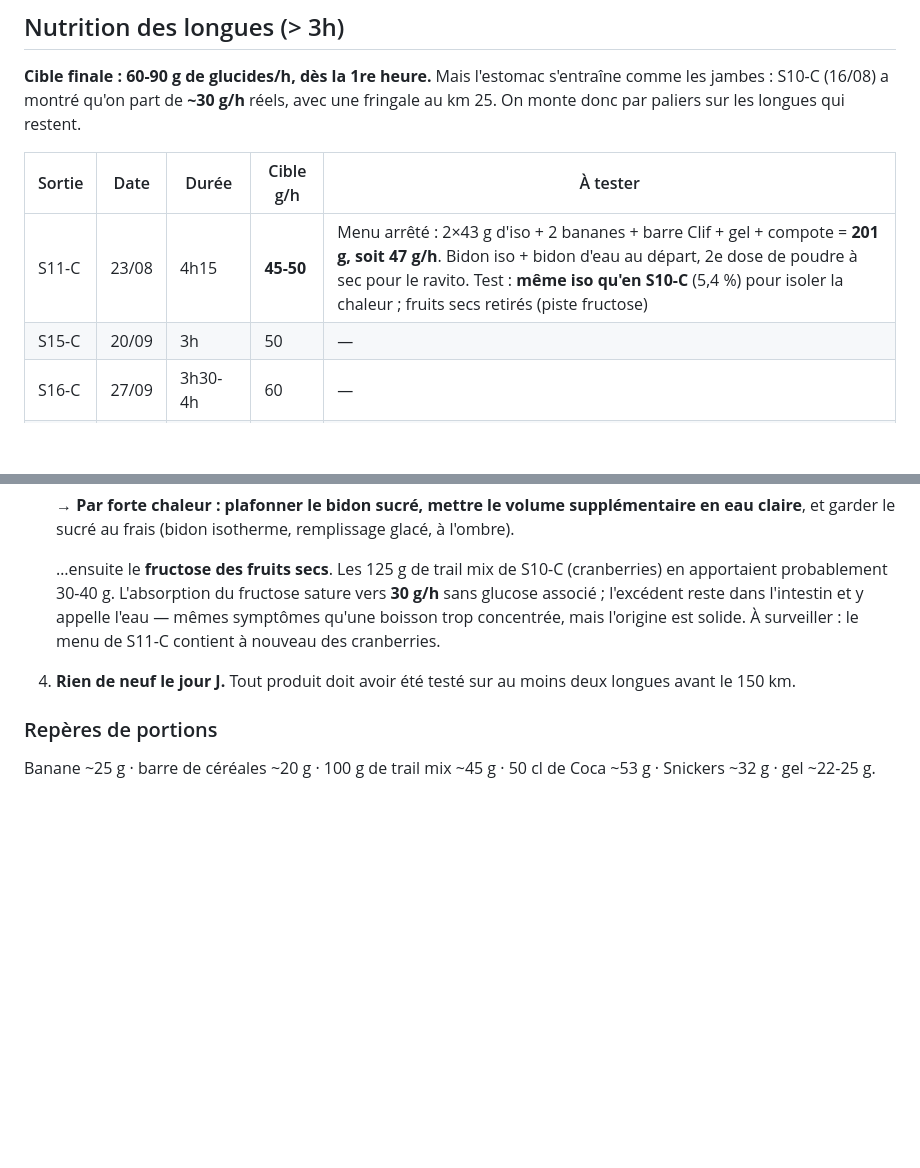
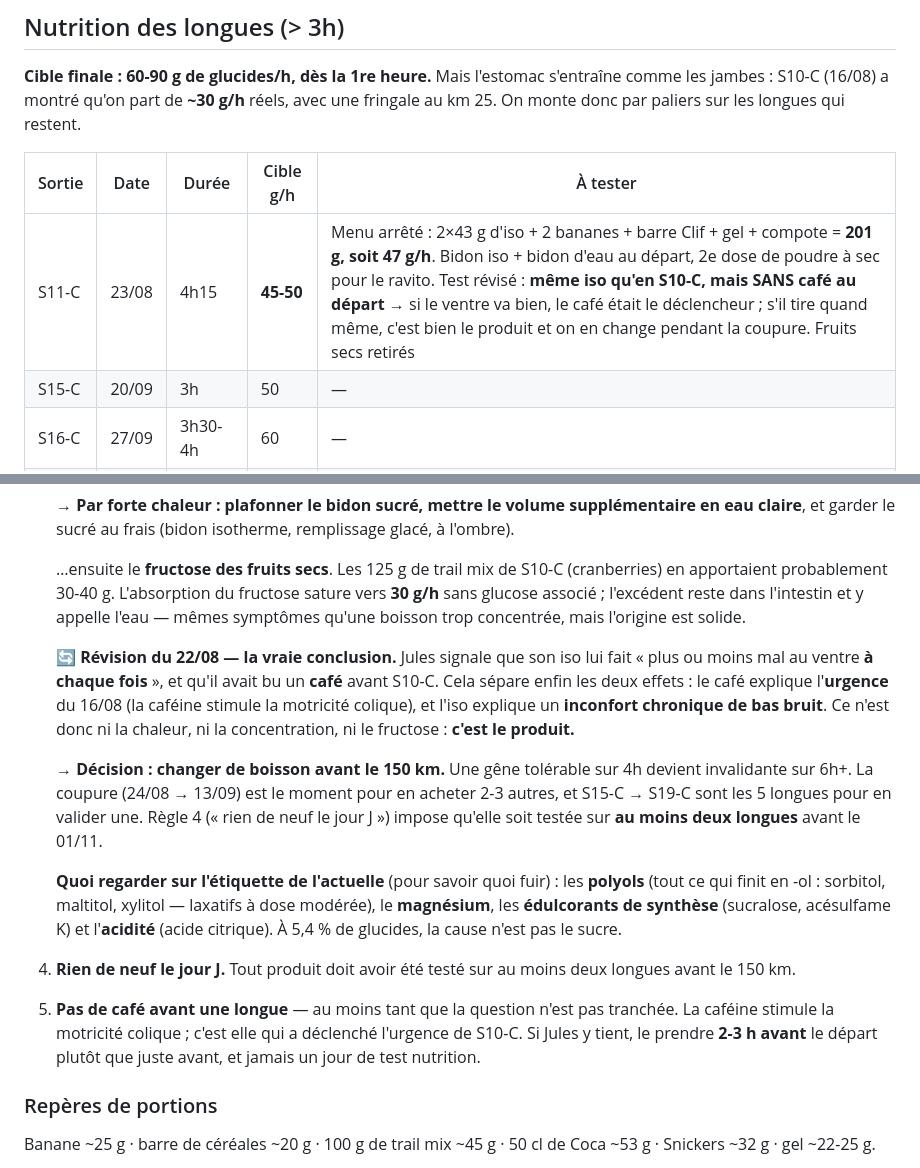
Before and after one commit to Skycryck/plan-entrainement, a Markdown page: plan/04-phase-2-build.md, 2 parts joined by grey strips. GitHub-like rendering; blank space fills up the shorter version.

Commit message:
S10-C : le cafe separe de l'iso, et decision de changer de boisson
Jules precise deux choses qui separent enfin les effets :
- il avait pris un cafe avant de partir le 16/08. La cafeine stimule la
  motricite colique : c'est le declencheur aigu de l'urgence du km 20,
  sans lien avec l'iso, la chaleur ou les cranberries.
- son iso lui fait "plus ou moins mal au ventre a chaque fois". Ce n'est
  donc pas un incident isole mais une intolerance chronique de bas bruit.

Conclusion : ni la chaleur, ni la concentration (5,4 %), ni le fructose.
C'est le produit. Une gene tolerable sur 4h devient invalidante sur 6h+,
donc decision de changer de boisson avant le 150 km. La coupure sert a en
acheter 2-3 autres, S15-C a S19-C a en valider une, et la regle "rien de
neuf le jour J" impose deux longues de validation avant le 01/11.

Ajout d'une regle 5 au protocole : pas de cafe avant une longue tant que
la question n'est pas tranchee, et jamais un jour de test nutrition.

Le test de S11-C change de question : meme iso, mais sans cafe au depart.
Si le ventre va bien, c'etait le cafe ; s'il tire quand meme, c'est le
produit et on tranche des la coupure.

Ajout d'une liste de ce qu'il faut regarder sur l'etiquette (polyols,
magnesium, edulcorants de synthese, acidite) : a 5,4 % de glucides, la
cause n'est pas le sucre.

Maj journal (note S10-C) et plan/04-phase-2-build.md.

Co-Authored-By: Claude Opus 4.8 <noreply@anthropic.com>

```diff
--- a/plan/04-phase-2-build.md
+++ b/plan/04-phase-2-build.md
@@ -48,7 +48,7 @@ fringale au km 25. On monte donc par paliers sur les longues qui restent.
 
 | Sortie | Date | Durée | Cible g/h | À tester |
 |---|---|---|---|---|
-| S11-C | 23/08 | 4h15 | **45-50** | Menu arrêté : 2×43 g d'iso + 2 bananes + barre Clif + gel + compote = **201 g, soit 47 g/h**. Bidon iso + bidon d'eau au départ, 2e dose de poudre à sec pour le ravito. Test : **même iso qu'en S10-C** (5,4 %) pour isoler la chaleur ; fruits secs retirés (piste fructose) |
+| S11-C | 23/08 | 4h15 | **45-50** | Menu arrêté : 2×43 g d'iso + 2 bananes + barre Clif + gel + compote = **201 g, soit 47 g/h**. Bidon iso + bidon d'eau au départ, 2e dose de poudre à sec pour le ravito. Test révisé : **même iso qu'en S10-C, mais SANS café au départ** → si le ventre va bien, le café était le déclencheur ; s'il tire quand même, c'est bien le produit et on en change pendant la coupure. Fruits secs retirés |
 | S15-C | 20/09 | 3h | 50 | — |
 | S16-C | 27/09 | 3h30-4h | 60 | — |
 | S17-C | 04/10 | 4h15 | 70 | — |
@@ -85,10 +85,30 @@ fringale au km 25. On monte donc par paliers sur les longues qui restent.
    …ensuite le **fructose des fruits secs**. Les 125 g de trail mix de S10-C (cranberries)
    en apportaient probablement 30-40 g. L'absorption du fructose sature vers **30 g/h** sans
    glucose associé ; l'excédent reste dans l'intestin et y appelle l'eau — mêmes symptômes
-   qu'une boisson trop concentrée, mais l'origine est solide. À surveiller : le menu de
-   S11-C contient à nouveau des cranberries.
+   qu'une boisson trop concentrée, mais l'origine est solide.
+
+   🔄 **Révision du 22/08 — la vraie conclusion.** Jules signale que son iso lui fait
+   « plus ou moins mal au ventre **à chaque fois** », et qu'il avait bu un **café** avant
+   S10-C. Cela sépare enfin les deux effets : le café explique l'**urgence** du 16/08
+   (la caféine stimule la motricité colique), et l'iso explique un **inconfort chronique
+   de bas bruit**. Ce n'est donc ni la chaleur, ni la concentration, ni le fructose :
+   **c'est le produit.**
+
+   → **Décision : changer de boisson avant le 150 km.** Une gêne tolérable sur 4h devient
+   invalidante sur 6h+. La coupure (24/08 → 13/09) est le moment pour en acheter 2-3 autres,
+   et S15-C → S19-C sont les 5 longues pour en valider une. Règle 4 (« rien de neuf le jour J »)
+   impose qu'elle soit testée sur **au moins deux longues** avant le 01/11.
+
+   **Quoi regarder sur l'étiquette de l'actuelle** (pour savoir quoi fuir) : les
+   **polyols** (tout ce qui finit en -ol : sorbitol, maltitol, xylitol — laxatifs à dose
+   modérée), le **magnésium**, les **édulcorants de synthèse** (sucralose, acésulfame K) et
+   l'**acidité** (acide citrique). À 5,4 % de glucides, la cause n'est pas le sucre.
 4. **Rien de neuf le jour J.** Tout produit doit avoir été testé sur au moins deux
    longues avant le 150 km.
+5. **Pas de café avant une longue** — au moins tant que la question n'est pas tranchée.
+   La caféine stimule la motricité colique ; c'est elle qui a déclenché l'urgence de S10-C.
+   Si Jules y tient, le prendre **2-3 h avant** le départ plutôt que juste avant, et jamais
+   un jour de test nutrition.
 
 ### Repères de portions
 
```
Also changed, not shown: suivi/journal.md (+1 -1 lines).
